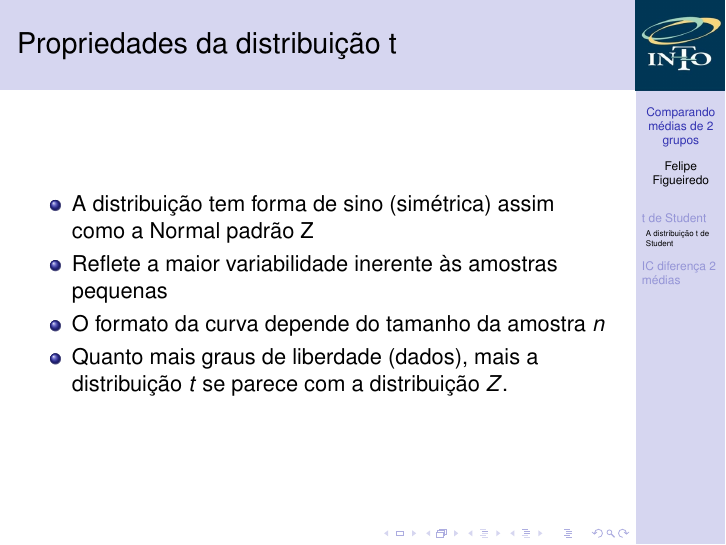
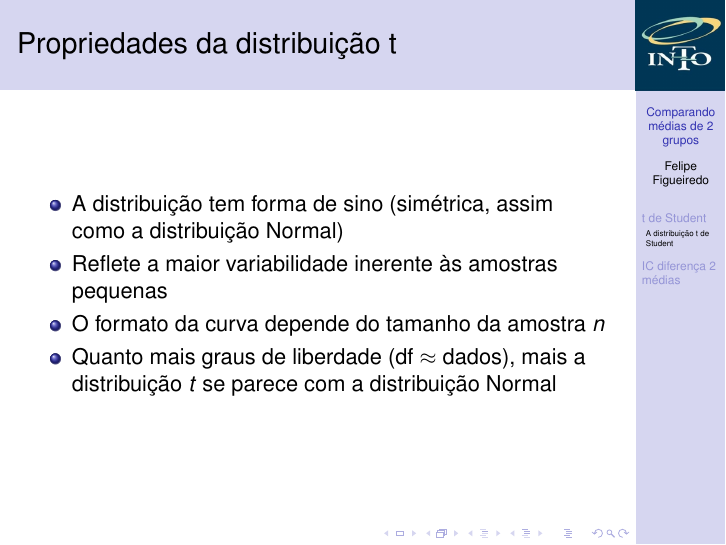
Before and after one commit to philsf/Bioestatistica, LaTeX slides (Aulas/BE-diferenca-IC-media-cap7.tex): page 9 of 13. Compiled offline with pdfLaTeX.

Commit message:
frame antigo adaptado para novo vocabulário em desenvolv.

```diff
--- a/Aulas/BE-diferenca-IC-media-cap7.tex
+++ b/Aulas/BE-diferenca-IC-media-cap7.tex
@@ -203,12 +203,12 @@
 
 \begin{frame}{Propriedades da distribuição t}
   \begin{itemize}
-  \item A distribuição tem forma de sino (simétrica) assim como a
-    Normal padrão Z
+  \item A distribuição tem forma de sino (simétrica, assim como a
+    distribuição Normal)
   \item Reflete a maior variabilidade inerente às amostras pequenas
   \item O formato da curva depende do tamanho da amostra $n$
-  \item Quanto mais graus de liberdade (dados), mais a distribuição
-    $t$ se parece com a distribuição $Z$.
+  \item Quanto mais graus de liberdade (df $\approx$ dados), mais a distribuição
+    $t$ se parece com a distribuição Normal
   \end{itemize}
 \end{frame}
 
```
